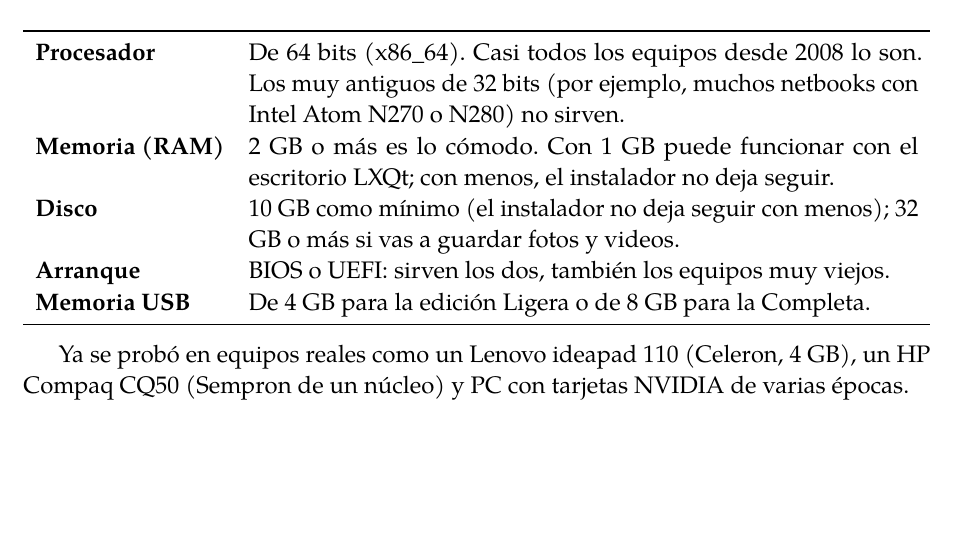
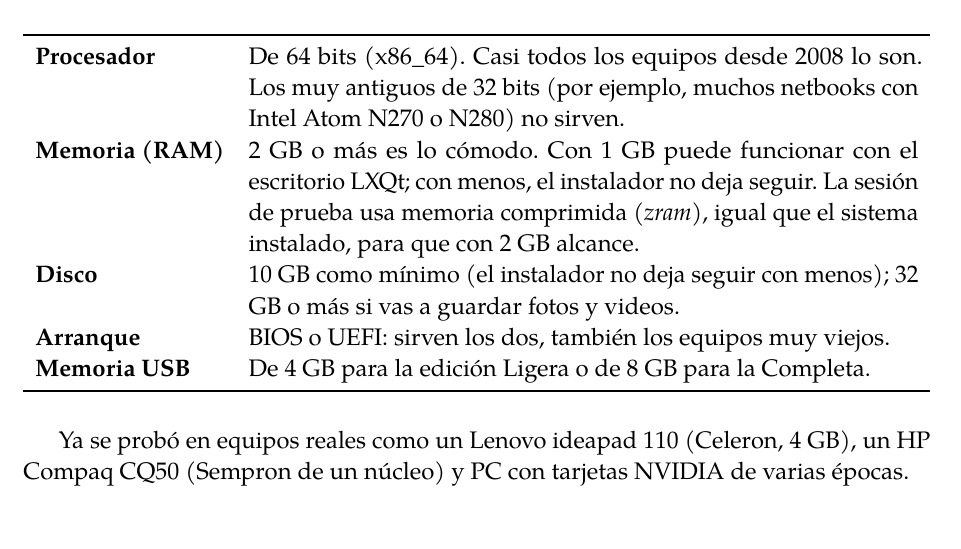
Before and after one commit to Entropio1984/lazaro-linux, a LaTeX book (manual/lazaro-manual.tex, which reads manual/capitulos/01-bienvenida.tex): part of page 11 of 88, cut so that both start at the same text, the shorter picture padded with empty space. Compiled offline with pdfLaTeX; a LaTeX package or settings file that is missing is left out.

Commit message:
Live: memoria comprimida (zram) para que con 2 GB no se caiga la sesión
La sesión live entera vive en la RAM (tmpfs, ~1,4 GB en la Ligera) y no
tenía swap: con 2 GB le quedaban ~250 MB libres al escritorio, Calamares
y la Bienvenida, y la sesión gráfica se caía al abrir el instalador o al
cambiar de idioma (prueba "live bios 2048" fallando casi siempre).

Nuevo servicio lazaro-zram (nivel boot): zram del tamaño de la RAM
(hasta 8 GB), zstd si está, swappiness=100 y page-cluster=0, igual que
el sistema instalado. Si zram no está, la live sigue como antes.

La prueba live exige LAZARO-ZRAM-OK e imprime la memoria con todo
abierto; el aviso de modo texto deja free, dmesg y el registro de Xorg
en el puerto serie. README y manual lo mencionan.

Co-Authored-By: Claude Opus 5.5 <noreply@anthropic.com>
Claude-Session: https://claude.ai/code/session_01Fekxft8SEo2bAZv9Yh8PNk

```diff
--- a/manual/capitulos/01-bienvenida.tex
+++ b/manual/capitulos/01-bienvenida.tex
@@ -79,7 +79,9 @@ Procesador & De 64 bits (x86\_64). Casi todos los equipos desde 2008 lo son.
              Los muy antiguos de 32 bits (por ejemplo, muchos netbooks con
              Intel Atom N270 o N280) no sirven. \\
 Memoria (RAM) & 2 GB o más es lo cómodo. Con 1 GB puede funcionar con el
-             escritorio LXQt; con menos, el instalador no deja seguir. \\
+             escritorio LXQt; con menos, el instalador no deja seguir.
+             La sesión de prueba usa memoria comprimida (\termino{zram}),
+             igual que el sistema instalado, para que con 2 GB alcance. \\
 Disco & 10 GB como mínimo (el instalador no deja seguir con menos); 32 GB o
              más si vas a guardar fotos y videos. \\
 Arranque & BIOS o UEFI: sirven los dos, también los equipos muy viejos. \\
```
Also changed, not shown: README.md, 4 other files.
